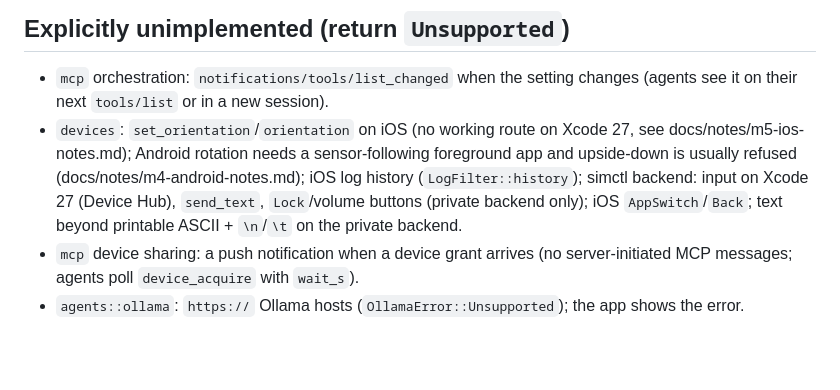
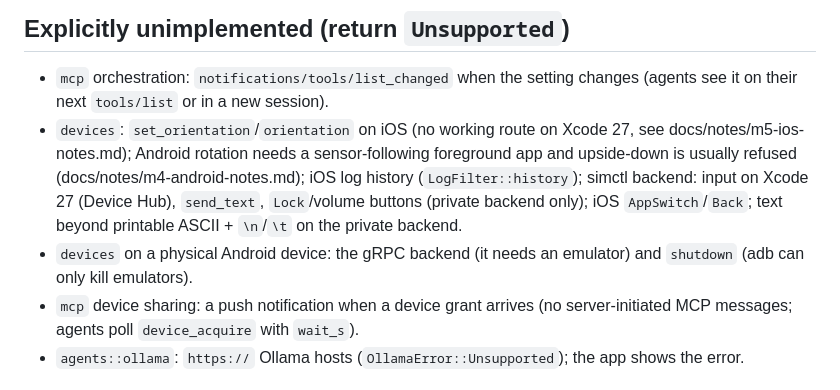
Before and after one commit to KVNLS/Hangar, a Markdown page: PLAN.md, the part around the change. GitHub-like rendering; blank space fills up the shorter version.

Commit message:
docs: list the Unsupported paths on physical Android devices
Co-Authored-By: Claude Opus 5.5 <noreply@anthropic.com>

```diff
--- a/PLAN.md
+++ b/PLAN.md
@@ -92,6 +92,8 @@ Numbers are stable; resolved questions moved to docs/HISTORY.md ("Resolved quest
   iOS log history (`LogFilter::history`); simctl backend: input on Xcode 27 (Device Hub), `send_text`,
   `Lock`/volume buttons (private backend only); iOS `AppSwitch`/`Back`; text beyond printable ASCII +
   `\n`/`\t` on the private backend.
+- `devices` on a physical Android device: the gRPC backend (it needs an emulator) and `shutdown`
+  (adb can only kill emulators).
 - `mcp` device sharing: a push notification when a device grant arrives (no server-initiated MCP messages;
   agents poll `device_acquire` with `wait_s`).
 - `agents::ollama`: `https://` Ollama hosts (`OllamaError::Unsupported`); the app shows the error.
```
